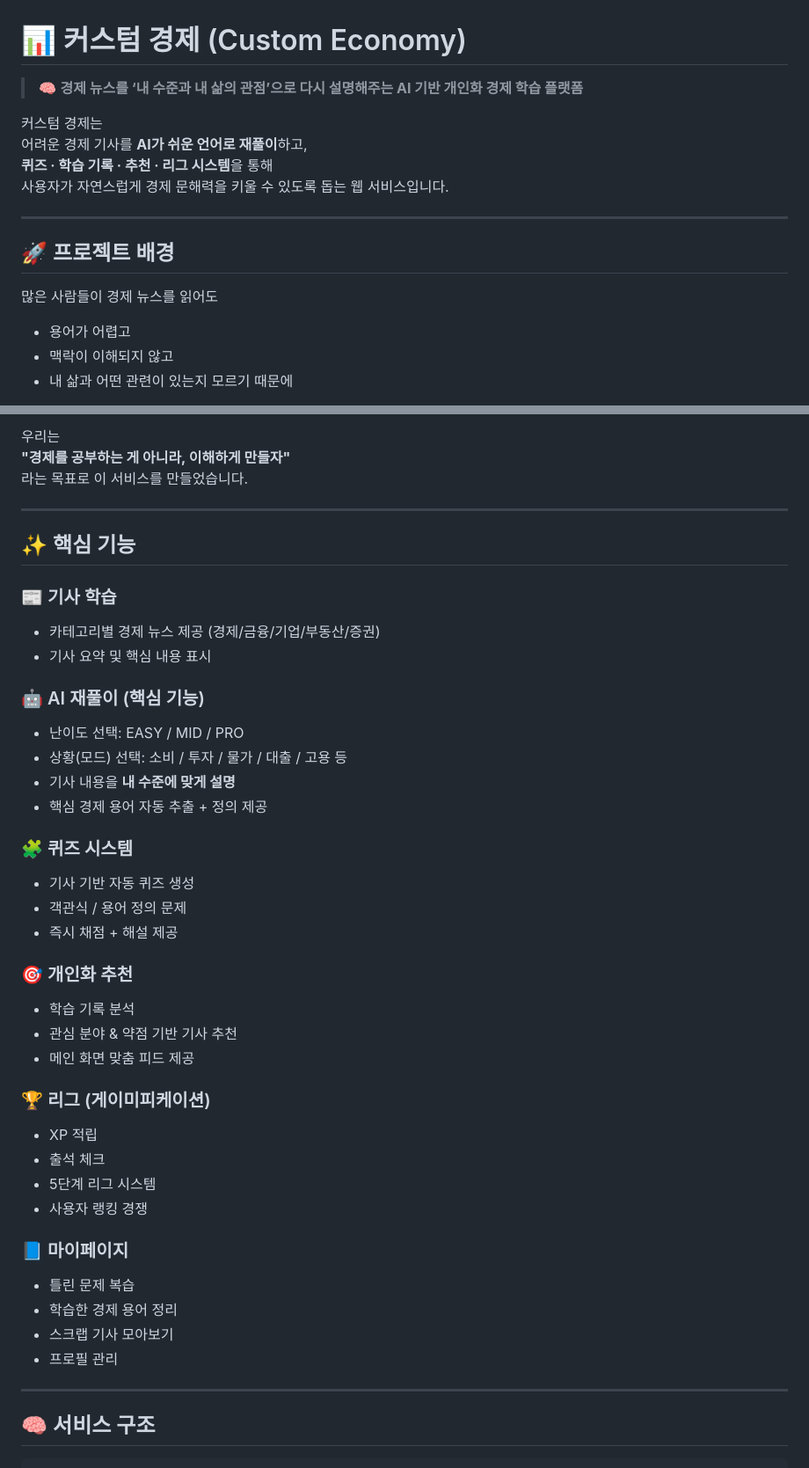
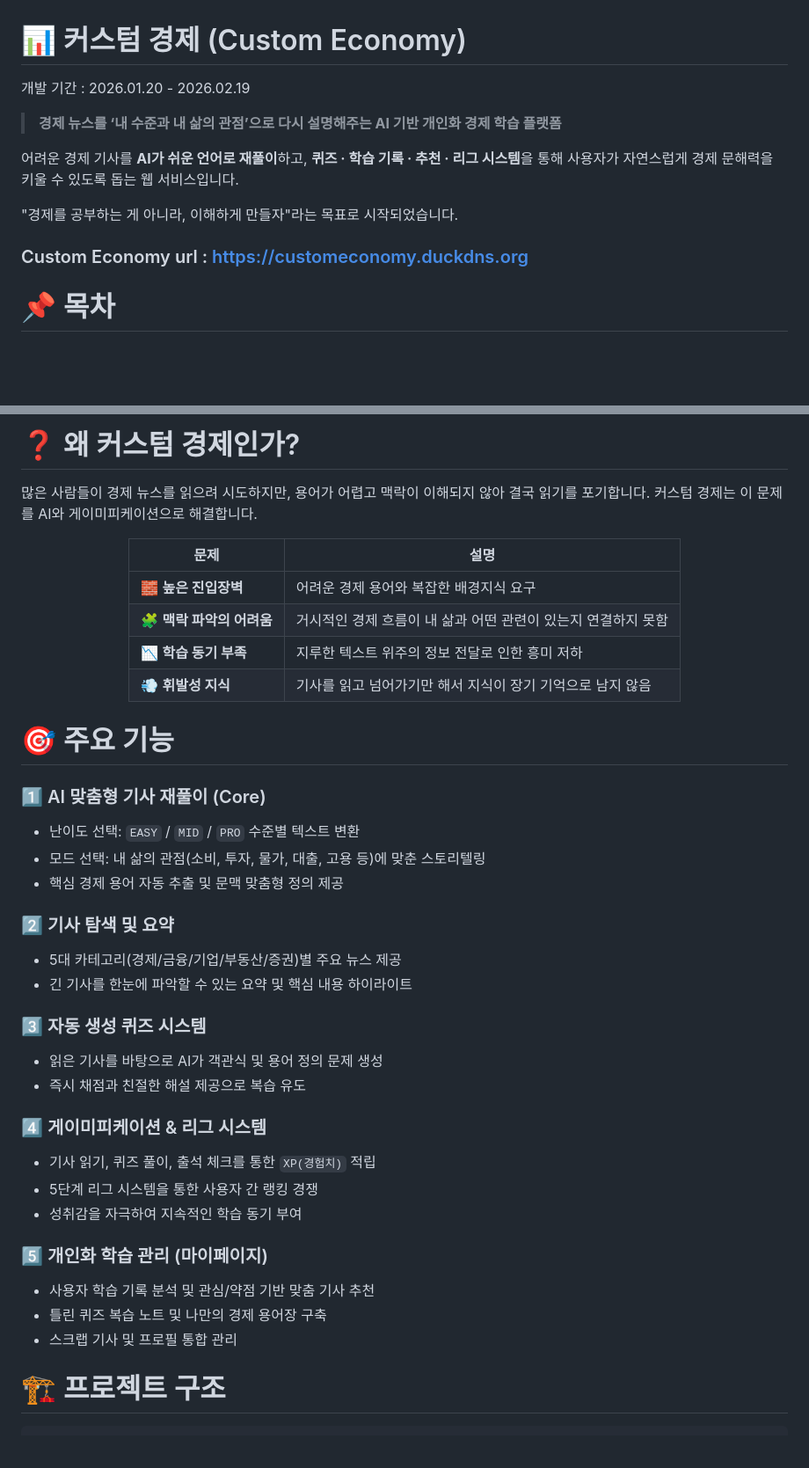
Before and after one commit to pirogramming/CustomEconomy, a Markdown page: README.md, 2 parts joined by grey strips. Shown at 88% size. Rendered like a GitHub page; blank space fills up the shorter version.

Commit message:
Revise README for clarity and structure
Updated the README to improve clarity and structure, including project goals, features, and team composition.

````diff
--- a/README.md
+++ b/README.md
@@ -1,19 +1,14 @@
 # 📊 커스텀 경제 (Custom Economy)
 
-> 🧠 **경제 뉴스를 ‘내 수준과 내 삶의 관점’으로 다시 설명해주는 AI 기반 개인화 경제 학습 플랫폼**
+개발 기간 : 2026.01.20 - 2026.02.19
 
-커스텀 경제는
-어려운 경제 기사를 **AI가 쉬운 언어로 재풀이**하고,
-**퀴즈 · 학습 기록 · 추천 · 리그 시스템**을 통해
-사용자가 자연스럽게 경제 문해력을 키울 수 있도록 돕는 웹 서비스입니다.
+> **경제 뉴스를 ‘내 수준과 내 삶의 관점’으로 다시 설명해주는 AI 기반 개인화 경제 학습 플랫폼**
 
----
+어려운 경제 기사를 **AI가 쉬운 언어로 재풀이**하고, **퀴즈 · 학습 기록 · 추천 · 리그 시스템**을 통해 사용자가 자연스럽게 경제 문해력을 키울 수 있도록 돕는 웹 서비스입니다.
 
-## 🚀 프로젝트 배경
+"경제를 공부하는 게 아니라, 이해하게 만들자"라는 목표로 시작되었습니다.
 
-많은 사람들이 경제 뉴스를 읽어도
+### Custom Economy url : [https://customeconomy.duckdns.org](https://www.google.com/search?q=https://customeconomy.duckdns.org)
 
-- 용어가 어렵고
-- 맥락이 이해되지 않고
-- 내 삶과 어떤 관련이 있는지 모르기 때문에
+# 📌 목차
 
@@ -21,46 +21,49 @@
 
-우리는
-**"경제를 공부하는 게 아니라, 이해하게 만들자"**
-라는 목표로 이 서비스를 만들었습니다.
+# ❓ 왜 커스텀 경제인가?
 
----
+많은 사람들이 경제 뉴스를 읽으려 시도하지만, 용어가 어렵고 맥락이 이해되지 않아 결국 읽기를 포기합니다. 커스텀 경제는 이 문제를 AI와 게이미피케이션으로 해결합니다.
 
-## ✨ 핵심 기능
+<div align="center">
 
-### 📰 기사 학습
-- 카테고리별 경제 뉴스 제공 (경제/금융/기업/부동산/증권)
-- 기사 요약 및 핵심 내용 표시
+| 문제 | 설명 |
+| --- | --- |
+| 🧱 **높은 진입장벽** | 어려운 경제 용어와 복잡한 배경지식 요구 |
+| 🧩 **맥락 파악의 어려움** | 거시적인 경제 흐름이 내 삶과 어떤 관련이 있는지 연결하지 못함 |
+| 📉 **학습 동기 부족** | 지루한 텍스트 위주의 정보 전달로 인한 흥미 저하 |
+| 💨 **휘발성 지식** | 기사를 읽고 넘어가기만 해서 지식이 장기 기억으로 남지 않음 |
 
-### 🤖 AI 재풀이 (핵심 기능)
-- 난이도 선택: EASY / MID / PRO
-- 상황(모드) 선택: 소비 / 투자 / 물가 / 대출 / 고용 등
-- 기사 내용을 **내 수준에 맞게 설명**
-- 핵심 경제 용어 자동 추출 + 정의 제공
+</div>
 
-### 🧩 퀴즈 시스템
-- 기사 기반 자동 퀴즈 생성
-- 객관식 / 용어 정의 문제
-- 즉시 채점 + 해설 제공
+# 🎯 주요 기능
 
-### 🎯 개인화 추천
-- 학습 기록 분석
-- 관심 분야 & 약점 기반 기사 추천
-- 메인 화면 맞춤 피드 제공
+### 1️⃣ AI 맞춤형 기사 재풀이 (Core)
 
-### 🏆 리그 (게이미피케이션)
-- XP 적립
-- 출석 체크
-- 5단계 리그 시스템
-- 사용자 랭킹 경쟁
+* 난이도 선택: `EASY` / `MID` / `PRO` 수준별 텍스트 변환
+* 모드 선택: 내 삶의 관점(소비, 투자, 물가, 대출, 고용 등)에 맞춘 스토리텔링
+* 핵심 경제 용어 자동 추출 및 문맥 맞춤형 정의 제공
 
-### 📘 마이페이지
-- 틀린 문제 복습
-- 학습한 경제 용어 정리
-- 스크랩 기사 모아보기
-- 프로필 관리
+### 2️⃣ 기사 탐색 및 요약
 
----
+* 5대 카테고리(경제/금융/기업/부동산/증권)별 주요 뉴스 제공
+* 긴 기사를 한눈에 파악할 수 있는 요약 및 핵심 내용 하이라이트
 
-## 🧠 서비스 구조
+### 3️⃣ 자동 생성 퀴즈 시스템
+
+* 읽은 기사를 바탕으로 AI가 객관식 및 용어 정의 문제 생성
+* 즉시 채점과 친절한 해설 제공으로 복습 유도
+
+### 4️⃣ 게이미피케이션 & 리그 시스템
+
+* 기사 읽기, 퀴즈 풀이, 출석 체크를 통한 `XP(경험치)` 적립
+* 5단계 리그 시스템을 통한 사용자 간 랭킹 경쟁
+* 성취감을 자극하여 지속적인 학습 동기 부여
+
+### 5️⃣ 개인화 학습 관리 (마이페이지)
+
+* 사용자 학습 기록 분석 및 관심/약점 기반 맞춤 기사 추천
+* 틀린 퀴즈 복습 노트 및 나만의 경제 용어장 구축
+* 스크랩 기사 및 프로필 통합 관리
+
+# 🏗 프로젝트 구조
 
 ```
````
Also changed, not shown: other parts of README.md (+103 -148 lines).
